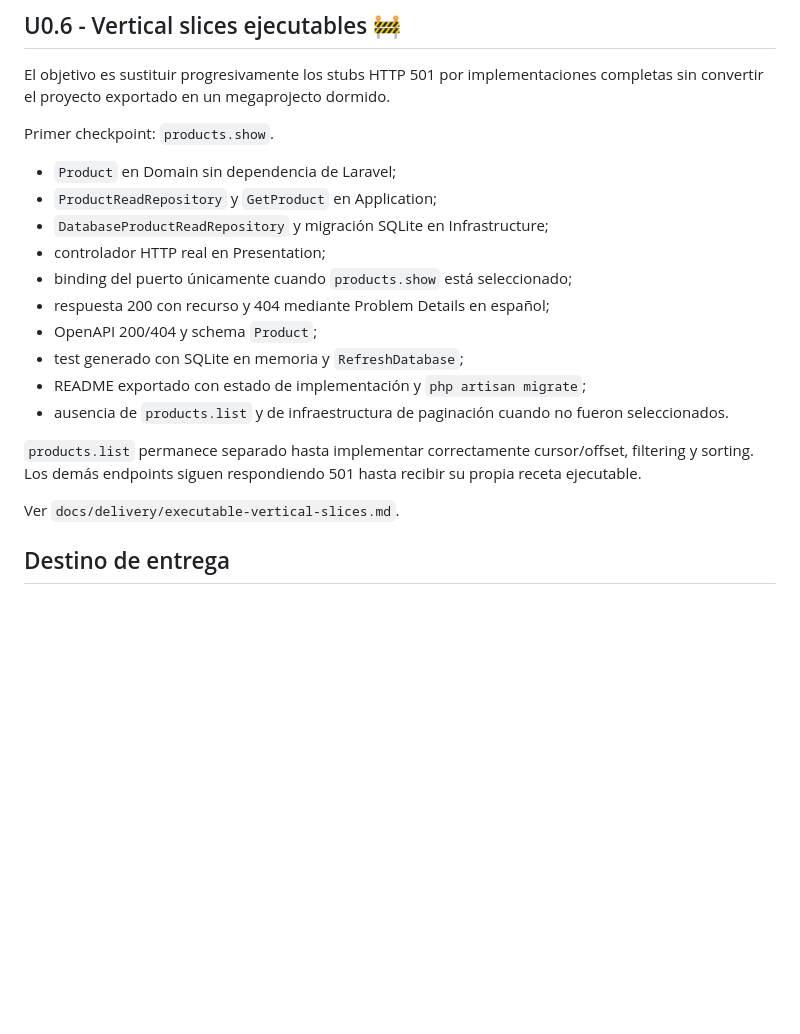
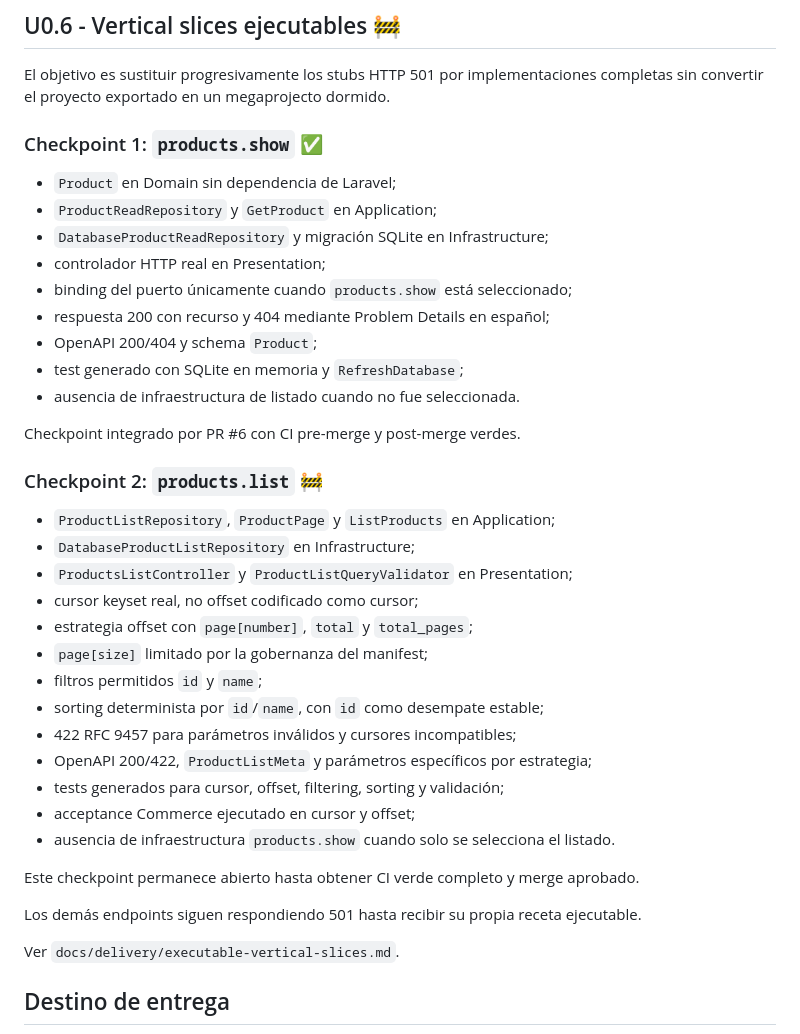
Before and after one commit to LuisHdezE/ApiBlueprint, a Markdown page: docs/delivery/roadmap.md, the part around the change. GitHub-like rendering; blank space fills up the shorter version.

Commit message:
docs: advance U0.6 products list checkpoint

```diff
--- a/docs/delivery/roadmap.md
+++ b/docs/delivery/roadmap.md
@@ -74,7 +74,7 @@ U0.5 cerró con PR #5 y CI post-merge verde. Los vertical slices ejecutables se
 
 El objetivo es sustituir progresivamente los stubs HTTP 501 por implementaciones completas sin convertir el proyecto exportado en un megaprojecto dormido.
 
-Primer checkpoint: `products.show`.
+### Checkpoint 1: `products.show` ✅
 
 - `Product` en Domain sin dependencia de Laravel;
 - `ProductReadRepository` y `GetProduct` en Application;
@@ -84,10 +84,29 @@ Primer checkpoint: `products.show`.
 - respuesta 200 con recurso y 404 mediante Problem Details en español;
 - OpenAPI 200/404 y schema `Product`;
 - test generado con SQLite en memoria y `RefreshDatabase`;
-- README exportado con estado de implementación y `php artisan migrate`;
-- ausencia de `products.list` y de infraestructura de paginación cuando no fueron seleccionados.
+- ausencia de infraestructura de listado cuando no fue seleccionada.
 
-`products.list` permanece separado hasta implementar correctamente cursor/offset, filtering y sorting. Los demás endpoints siguen respondiendo 501 hasta recibir su propia receta ejecutable.
+Checkpoint integrado por PR #6 con CI pre-merge y post-merge verdes.
+
+### Checkpoint 2: `products.list` 🚧
+
+- `ProductListRepository`, `ProductPage` y `ListProducts` en Application;
+- `DatabaseProductListRepository` en Infrastructure;
+- `ProductsListController` y `ProductListQueryValidator` en Presentation;
+- cursor keyset real, no offset codificado como cursor;
+- estrategia offset con `page[number]`, `total` y `total_pages`;
+- `page[size]` limitado por la gobernanza del manifest;
+- filtros permitidos `id` y `name`;
+- sorting determinista por `id`/`name`, con `id` como desempate estable;
+- 422 RFC 9457 para parámetros inválidos y cursores incompatibles;
+- OpenAPI 200/422, `ProductListMeta` y parámetros específicos por estrategia;
+- tests generados para cursor, offset, filtering, sorting y validación;
+- acceptance Commerce ejecutado en cursor y offset;
+- ausencia de infraestructura `products.show` cuando solo se selecciona el listado.
+
+Este checkpoint permanece abierto hasta obtener CI verde completo y merge aprobado.
+
+Los demás endpoints siguen respondiendo 501 hasta recibir su propia receta ejecutable.
 
 Ver `docs/delivery/executable-vertical-slices.md`.
 
```
